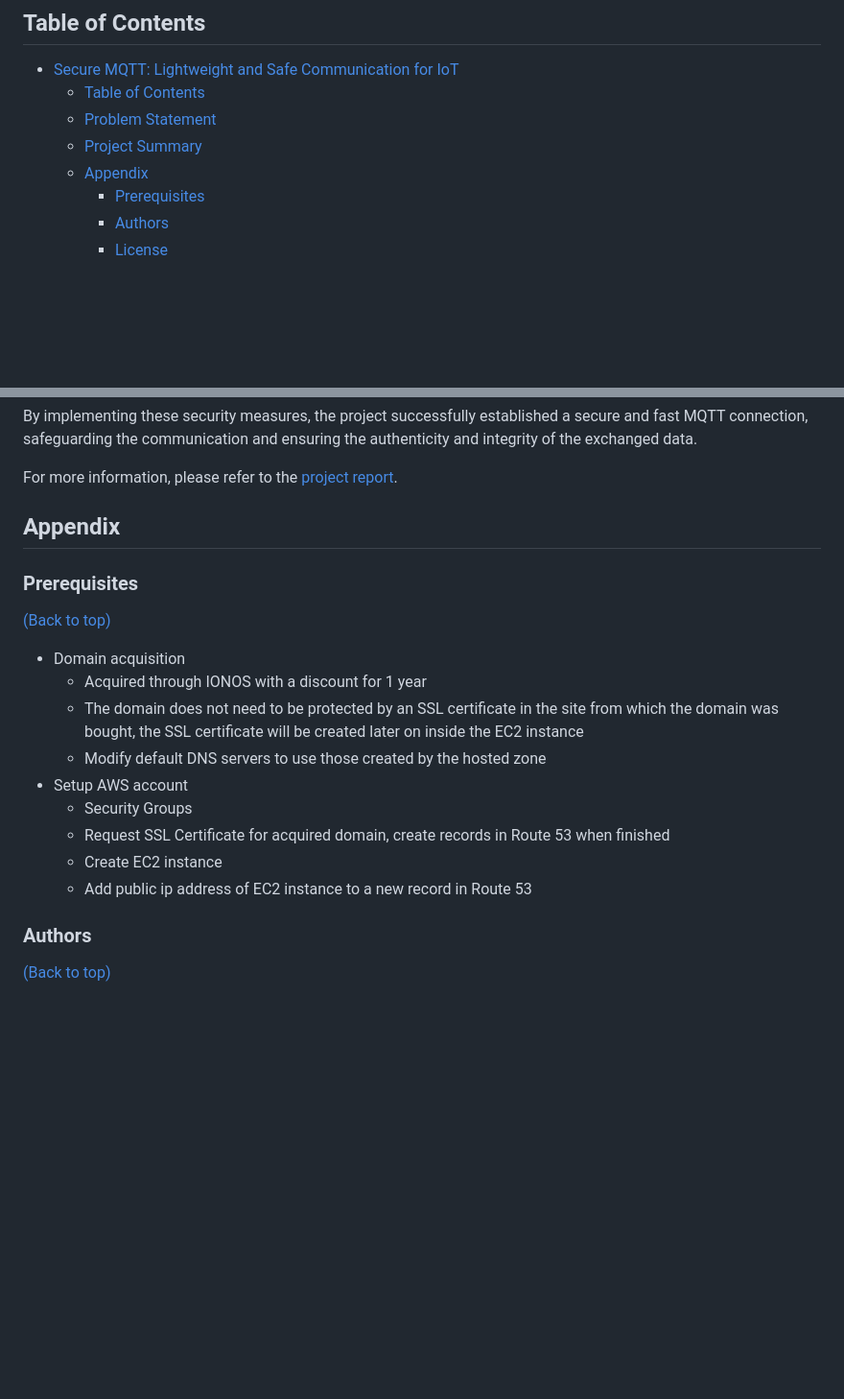
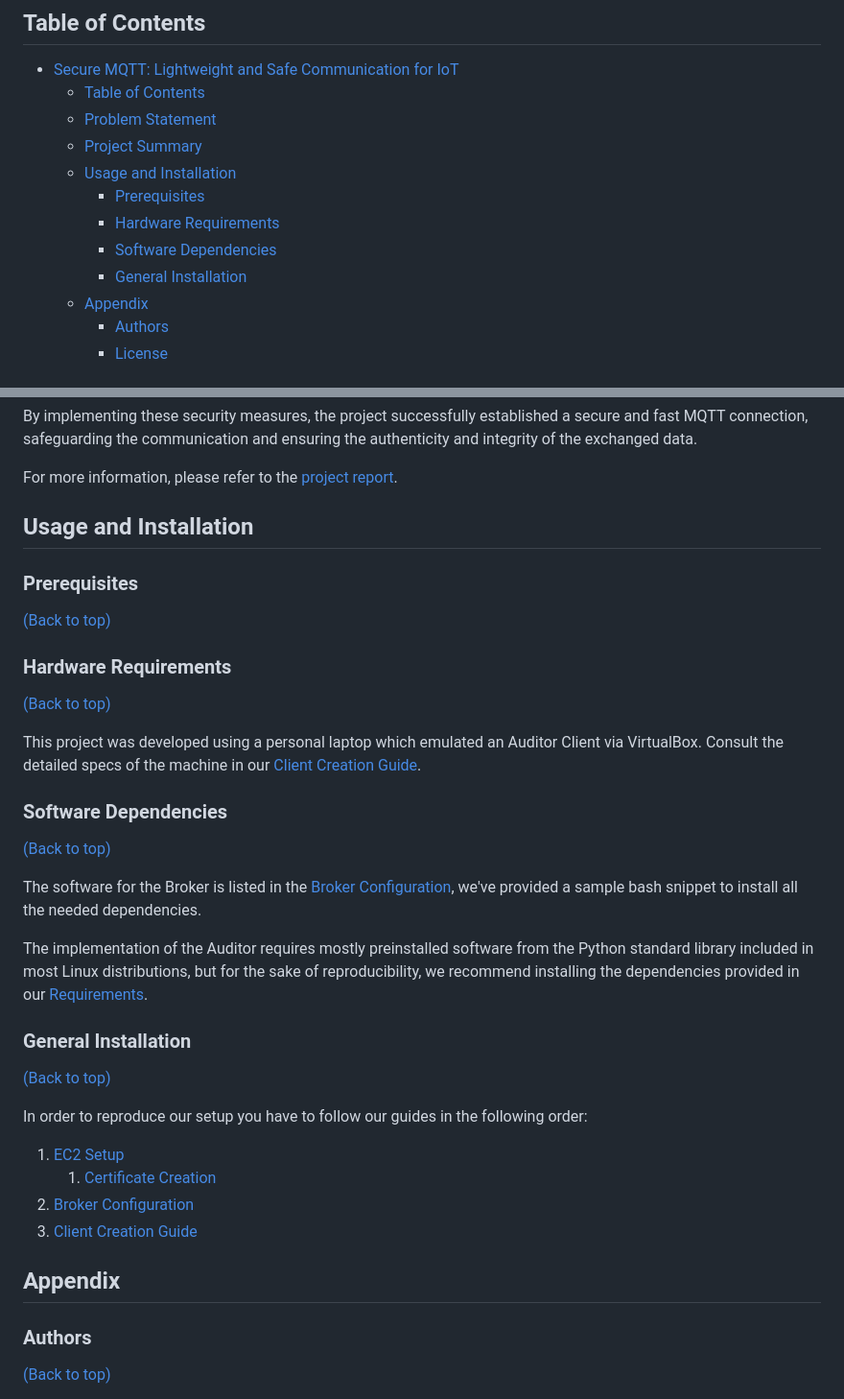
Before and after one commit to JuanEcheagaray75/licore-pki, a Markdown page: README.md, 2 parts joined by grey strips. Shown at 96% size. Drawn GitHub-style; blank space fills up the shorter version.

Commit message:
docs: add installation guide (serves as an index on the provided docs)

```diff
--- a/README.md
+++ b/README.md
@@ -7,8 +7,12 @@
   - [Table of Contents](#table-of-contents)
   - [Problem Statement](#problem-statement)
   - [Project Summary](#project-summary)
+  - [Usage and Installation](#usage-and-installation)
+    - [Prerequisites](#prerequisites)
+    - [Hardware Requirements](#hardware-requirements)
+    - [Software Dependencies](#software-dependencies)
+    - [General Installation](#general-installation)
   - [Appendix](#appendix)
-    - [Prerequisites](#prerequisites)
     - [Authors](#authors)
     - [License](#license)
 
@@ -50,21 +54,38 @@ By implementing these security measures, the project successfully established a
 
 For more information, please refer to the [project report](docs/report/main.pdf).
 
-## Appendix
+## Usage and Installation
 
 ### Prerequisites
 
 [(Back to top)](#table-of-contents)
 
-- Domain acquisition
-  - Acquired through IONOS with a discount for 1 year
-  - The domain does not need to be protected by an SSL certificate in the site from which the domain was bought, the SSL certificate will be created later on inside the EC2 instance
-  - Modify default DNS servers to use those created by the hosted zone
-- Setup AWS account
-  - Security Groups
-  - Request SSL Certificate for acquired domain, create records in Route 53 when finished
-  - Create EC2 instance
-  - Add public ip address of EC2 instance to a new record in Route 53
+### Hardware Requirements
+
+[(Back to top)](#table-of-contents)
+
+This project was developed using a personal laptop which emulated an Auditor Client via VirtualBox. Consult the detailed specs of the machine in our [Client Creation Guide](src/clients/README.md).
+
+### Software Dependencies
+
+[(Back to top)](#table-of-contents)
+
+The software for the Broker is listed in the [Broker Configuration](src/broker/README.md), we've provided a sample bash snippet to install all the needed dependencies.
+
+The implementation of the Auditor requires mostly preinstalled software from the Python standard library included in most Linux distributions, but for the sake of reproducibility, we recommend installing the dependencies provided in our [Requirements](src/requirements.txt).
+
+### General Installation
+
+[(Back to top)](#table-of-contents)
+
+In order to reproduce our setup you have to follow our guides in the following order:
+
+1. [EC2 Setup](docs/report/)
+   1. [Certificate Creation](src/.test_certs/README.md)
+2. [Broker Configuration](src/broker/README.md)
+3. [Client Creation Guide](src/clients/README.md)
+
+## Appendix
 
 ### Authors
 
```
